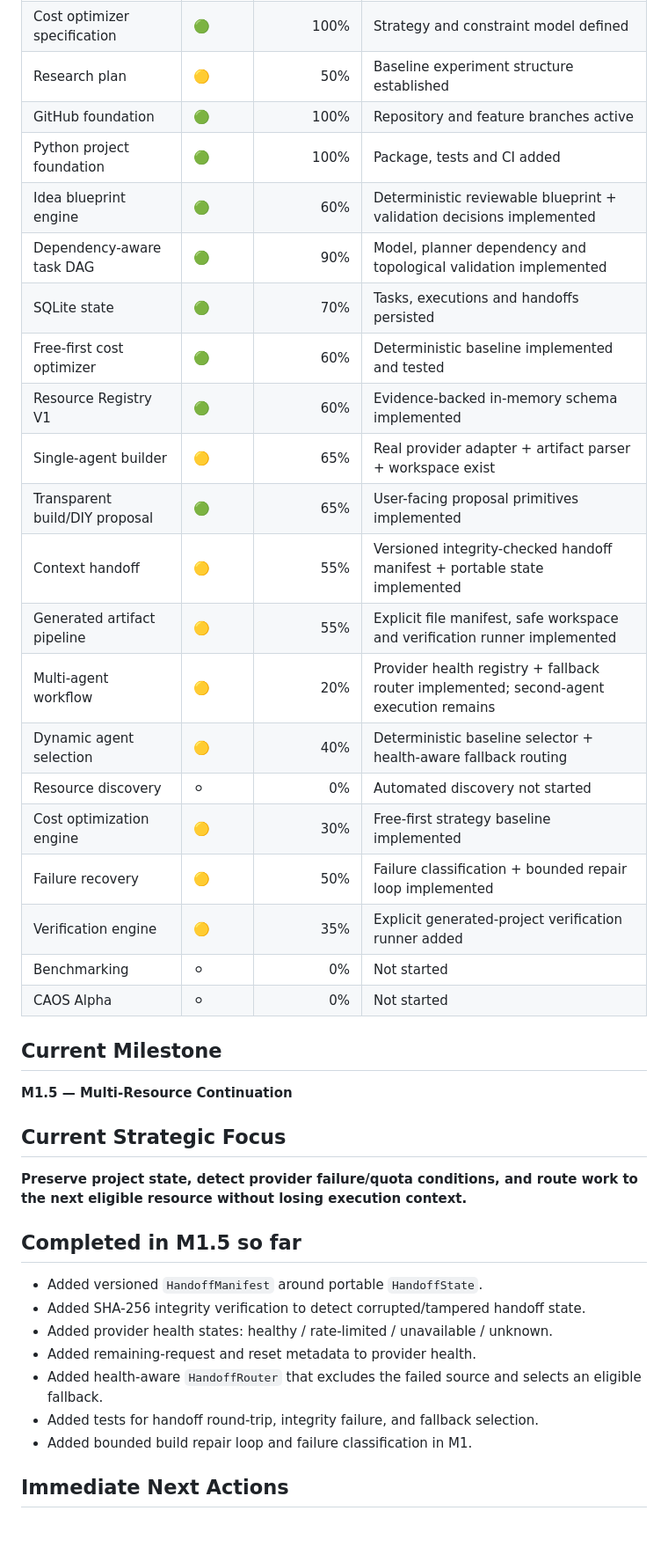
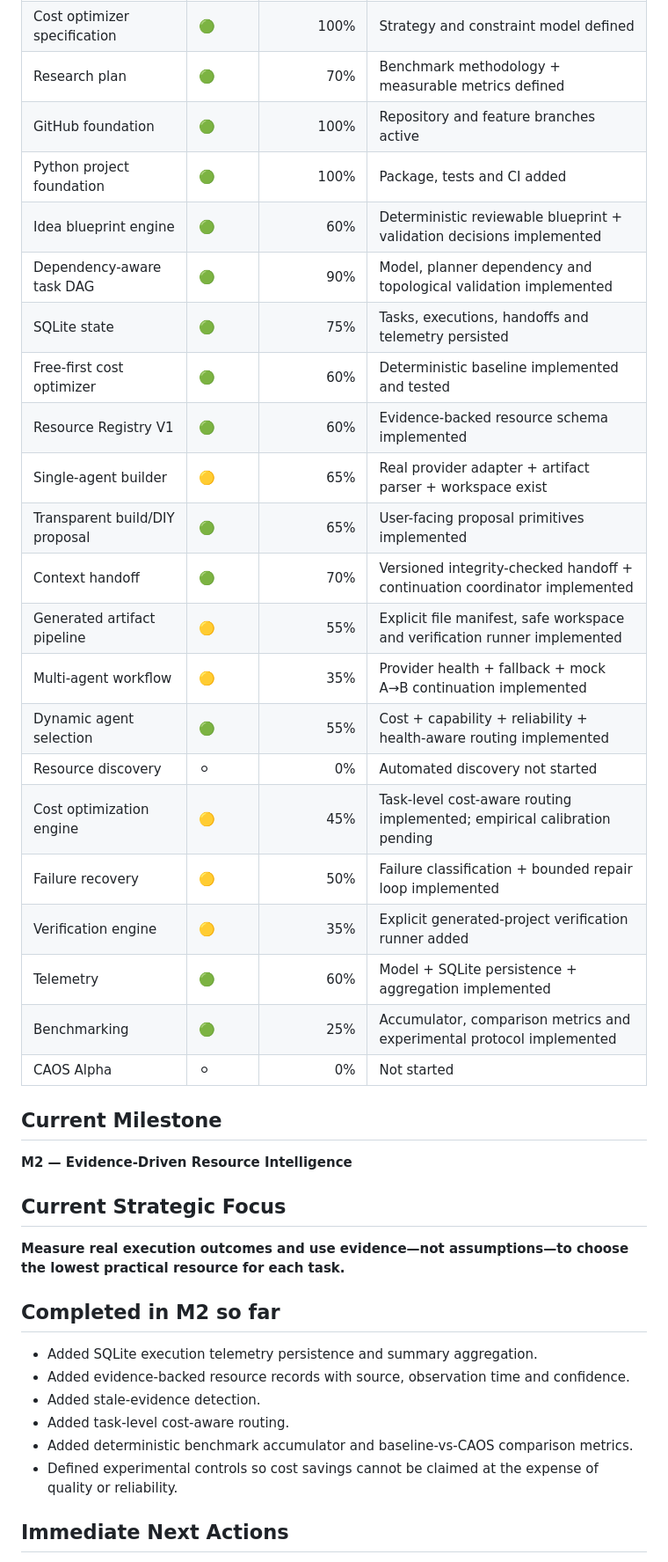
Before and after one commit to Rudhra6467/cost-aware-agent-orchestrator, a Markdown page: docs/04-PROGRESS-TRACKER.md, the part around one of its changes. Shown at 88% size. Rendered like a GitHub page; blank space fills up the shorter version.

Commit message:
docs: update tracker for benchmark foundation

```diff
--- a/docs/04-PROGRESS-TRACKER.md
+++ b/docs/04-PROGRESS-TRACKER.md
@@ -14,44 +14,44 @@
 | Product specification | 🟢 | 100% | Build and DIY paths defined |
 | Resource intelligence specification | 🟢 | 100% | Registry/evidence model defined |
 | Cost optimizer specification | 🟢 | 100% | Strategy and constraint model defined |
-| Research plan | 🟡 | 50% | Baseline experiment structure established |
+| Research plan | 🟢 | 70% | Benchmark methodology + measurable metrics defined |
 | GitHub foundation | 🟢 | 100% | Repository and feature branches active |
 | Python project foundation | 🟢 | 100% | Package, tests and CI added |
 | Idea blueprint engine | 🟢 | 60% | Deterministic reviewable blueprint + validation decisions implemented |
 | Dependency-aware task DAG | 🟢 | 90% | Model, planner dependency and topological validation implemented |
-| SQLite state | 🟢 | 70% | Tasks, executions and handoffs persisted |
+| SQLite state | 🟢 | 75% | Tasks, executions, handoffs and telemetry persisted |
 | Free-first cost optimizer | 🟢 | 60% | Deterministic baseline implemented and tested |
-| Resource Registry V1 | 🟢 | 60% | Evidence-backed in-memory schema implemented |
+| Resource Registry V1 | 🟢 | 60% | Evidence-backed resource schema implemented |
 | Single-agent builder | 🟡 | 65% | Real provider adapter + artifact parser + workspace exist |
 | Transparent build/DIY proposal | 🟢 | 65% | User-facing proposal primitives implemented |
-| Context handoff | 🟡 | 55% | Versioned integrity-checked handoff manifest + portable state implemented |
+| Context handoff | 🟢 | 70% | Versioned integrity-checked handoff + continuation coordinator implemented |
 | Generated artifact pipeline | 🟡 | 55% | Explicit file manifest, safe workspace and verification runner implemented |
-| Multi-agent workflow | 🟡 | 20% | Provider health registry + fallback router implemented; second-agent execution remains |
-| Dynamic agent selection | 🟡 | 40% | Deterministic baseline selector + health-aware fallback routing |
+| Multi-agent workflow | 🟡 | 35% | Provider health + fallback + mock A→B continuation implemented |
+| Dynamic agent selection | 🟢 | 55% | Cost + capability + reliability + health-aware routing implemented |
 | Resource discovery | ⚪ | 0% | Automated discovery not started |
-| Cost optimization engine | 🟡 | 30% | Free-first strategy baseline implemented |
+| Cost optimization engine | 🟡 | 45% | Task-level cost-aware routing implemented; empirical calibration pending |
 | Failure recovery | 🟡 | 50% | Failure classification + bounded repair loop implemented |
 | Verification engine | 🟡 | 35% | Explicit generated-project verification runner added |
-| Benchmarking | ⚪ | 0% | Not started |
+| Telemetry | 🟢 | 60% | Model + SQLite persistence + aggregation implemented |
+| Benchmarking | 🟢 | 25% | Accumulator, comparison metrics and experimental protocol implemented |
 | CAOS Alpha | ⚪ | 0% | Not started |
 
 ## Current Milestone
 
-**M1.5 — Multi-Resource Continuation**
+**M2 — Evidence-Driven Resource Intelligence**
 
 ## Current Strategic Focus
 
-**Preserve project state, detect provider failure/quota conditions, and route work to the next eligible resource without losing execution context.**
+**Measure real execution outcomes and use evidence—not assumptions—to choose the lowest practical resource for each task.**
 
-## Completed in M1.5 so far
+## Completed in M2 so far
 
-- Added versioned `HandoffManifest` around portable `HandoffState`.
-- Added SHA-256 integrity verification to detect corrupted/tampered handoff state.
-- Added provider health states: healthy / rate-limited / unavailable / unknown.
-- Added remaining-request and reset metadata to provider health.
-- Added health-aware `HandoffRouter` that excludes the failed source and selects an eligible fallback.
-- Added tests for handoff round-trip, integrity failure, and fallback selection.
-- Added bounded build repair loop and failure classification in M1.
+- Added SQLite execution telemetry persistence and summary aggregation.
+- Added evidence-backed resource records with source, observation time and confidence.
+- Added stale-evidence detection.
+- Added task-level cost-aware routing.
+- Added deterministic benchmark accumulator and baseline-vs-CAOS comparison metrics.
+- Defined experimental controls so cost savings cannot be claimed at the expense of quality or reliability.
 
 ## Immediate Next Actions
 
```
Also changed, not shown: other parts of docs/04-PROGRESS-TRACKER.md (+8 -9 lines).
